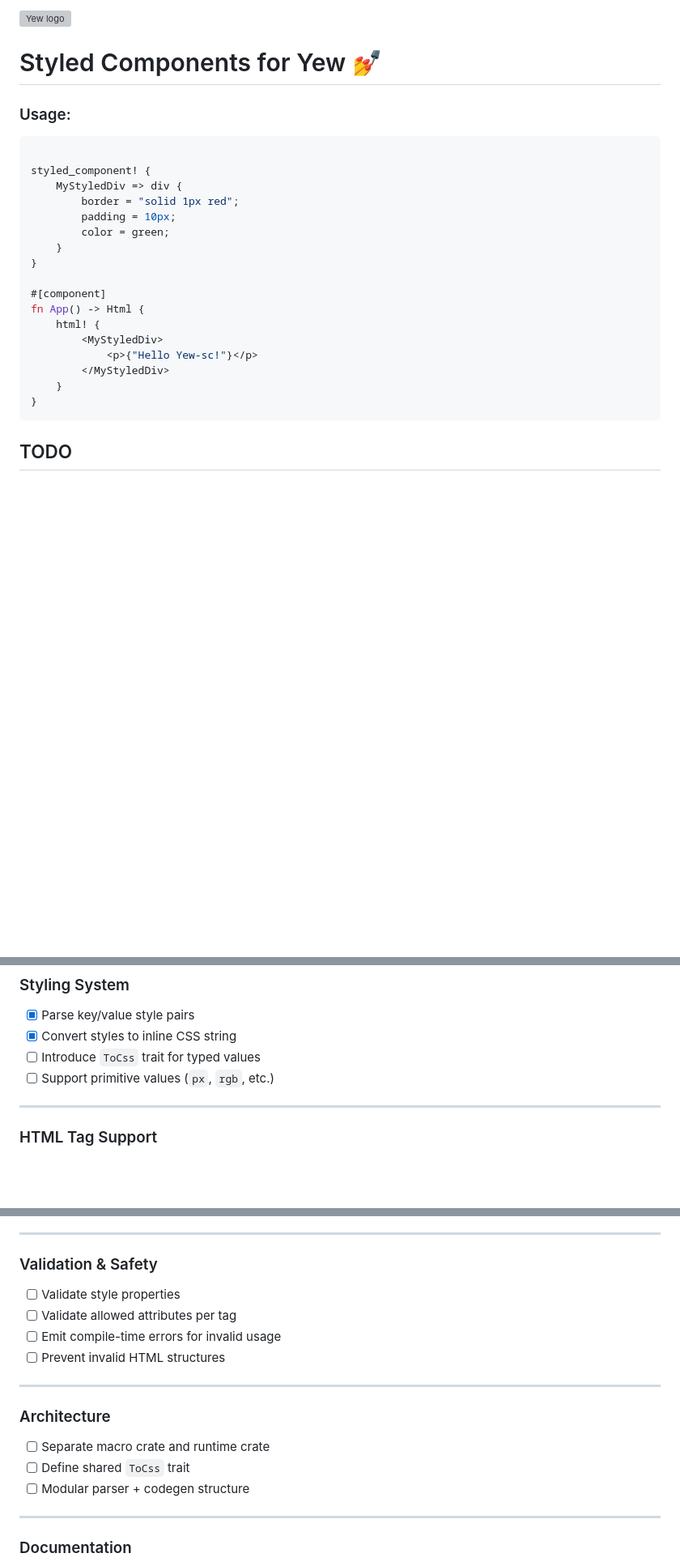
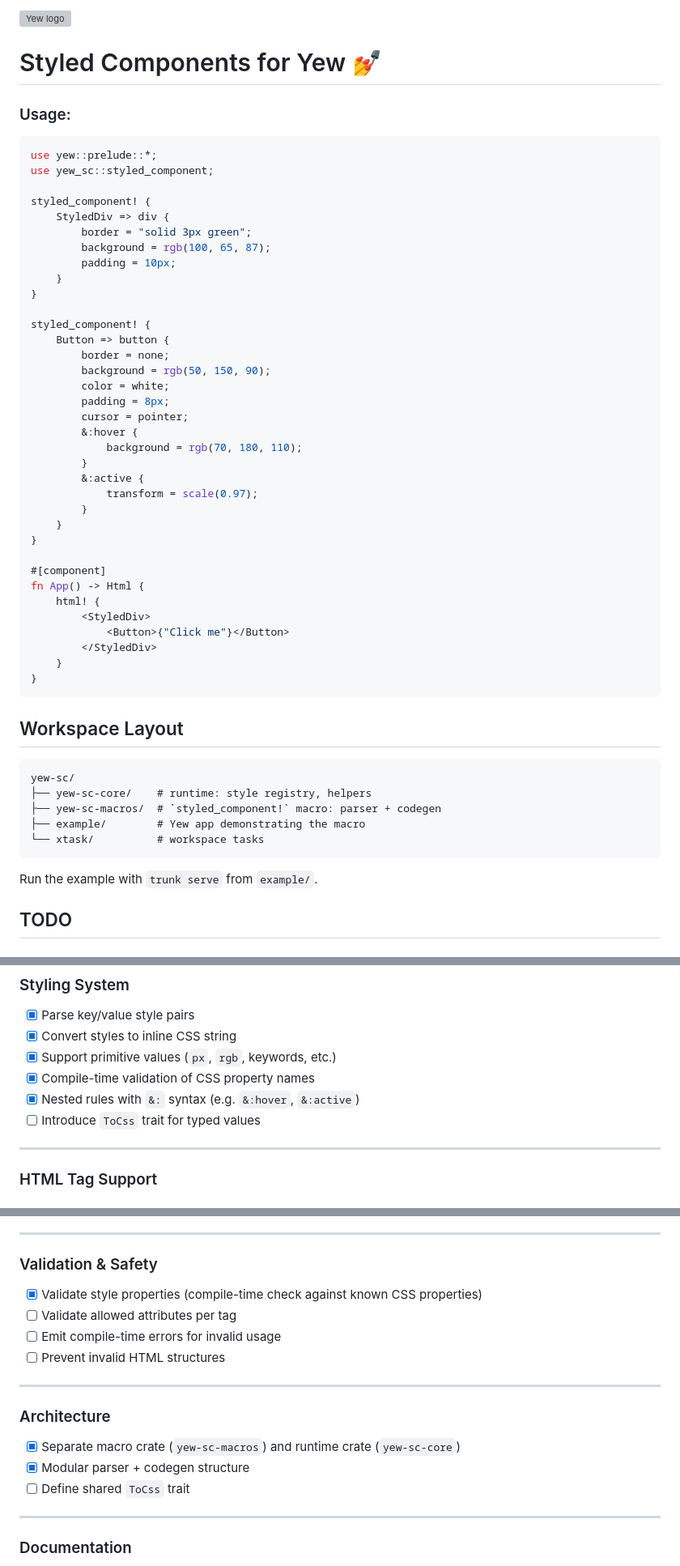
Before and after one commit to pierreportal/yew-sc, a Markdown page: README.md, 3 parts joined by grey strips. Shown at 81% size. Rendered like a GitHub page; blank space fills up the shorter version; grey boxes are pictures that could not be loaded.

Commit message:
doc: update README

````diff
--- a/README.md
+++ b/README.md
@@ -7,24 +7,54 @@
 
 ### Usage:
 ```rs
+use yew::prelude::*;
+use yew_sc::styled_component;
 
 styled_component! {
-    MyStyledDiv => div {
-        border = "solid 1px red";
+    StyledDiv => div {
+        border = "solid 3px green";
+        background = rgb(100, 65, 87);
         padding = 10px;
-        color = green;
+    }
+}
+
+styled_component! {
+    Button => button {
+        border = none;
+        background = rgb(50, 150, 90);
+        color = white;
+        padding = 8px;
+        cursor = pointer;
+        &:hover {
+            background = rgb(70, 180, 110);
+        }
+        &:active {
+            transform = scale(0.97);
+        }
     }
 }
 
 #[component]
 fn App() -> Html {
     html! {
-        <MyStyledDiv>
-            <p>{"Hello Yew-sc!"}</p>
-        </MyStyledDiv>
+        <StyledDiv>
+            <Button>{"Click me"}</Button>
+        </StyledDiv>
     }
 }
 ```
+
+## Workspace Layout
+
+```
+yew-sc/
+├── yew-sc-core/    # runtime: style registry, helpers
+├── yew-sc-macros/  # `styled_component!` macro: parser + codegen
+├── example/        # Yew app demonstrating the macro
+└── xtask/          # workspace tasks
+```
+
+Run the example with `trunk serve` from `example/`.
 
 ## TODO
 
@@ -42,8 +72,10 @@ fn App() -> Html {
 
 * [x] Parse key/value style pairs
 * [x] Convert styles to inline CSS string
+* [x] Support primitive values (`px`, `rgb`, keywords, etc.)
+* [x] Compile-time validation of CSS property names
+* [x] Nested rules with `&:` syntax (e.g. `&:hover`, `&:active`)
 * [ ] Introduce `ToCss` trait for typed values
-* [ ] Support primitive values (`px`, `rgb`, etc.)
 
 ---
 
@@ -155,7 +187,7 @@ fn App() -> Html {
 
 ### Validation & Safety
 
-* [ ] Validate style properties
+* [x] Validate style properties (compile-time check against known CSS properties)
 * [ ] Validate allowed attributes per tag
 * [ ] Emit compile-time errors for invalid usage
 * [ ] Prevent invalid HTML structures
@@ -164,9 +196,9 @@ fn App() -> Html {
 
 ### Architecture
 
-* [ ] Separate macro crate and runtime crate
+* [x] Separate macro crate (`yew-sc-macros`) and runtime crate (`yew-sc-core`)
+* [x] Modular parser + codegen structure
 * [ ] Define shared `ToCss` trait
-* [ ] Modular parser + codegen structure
 
 ---
 
````
Also changed, not shown: other parts of README.md (+1 -1 lines).
